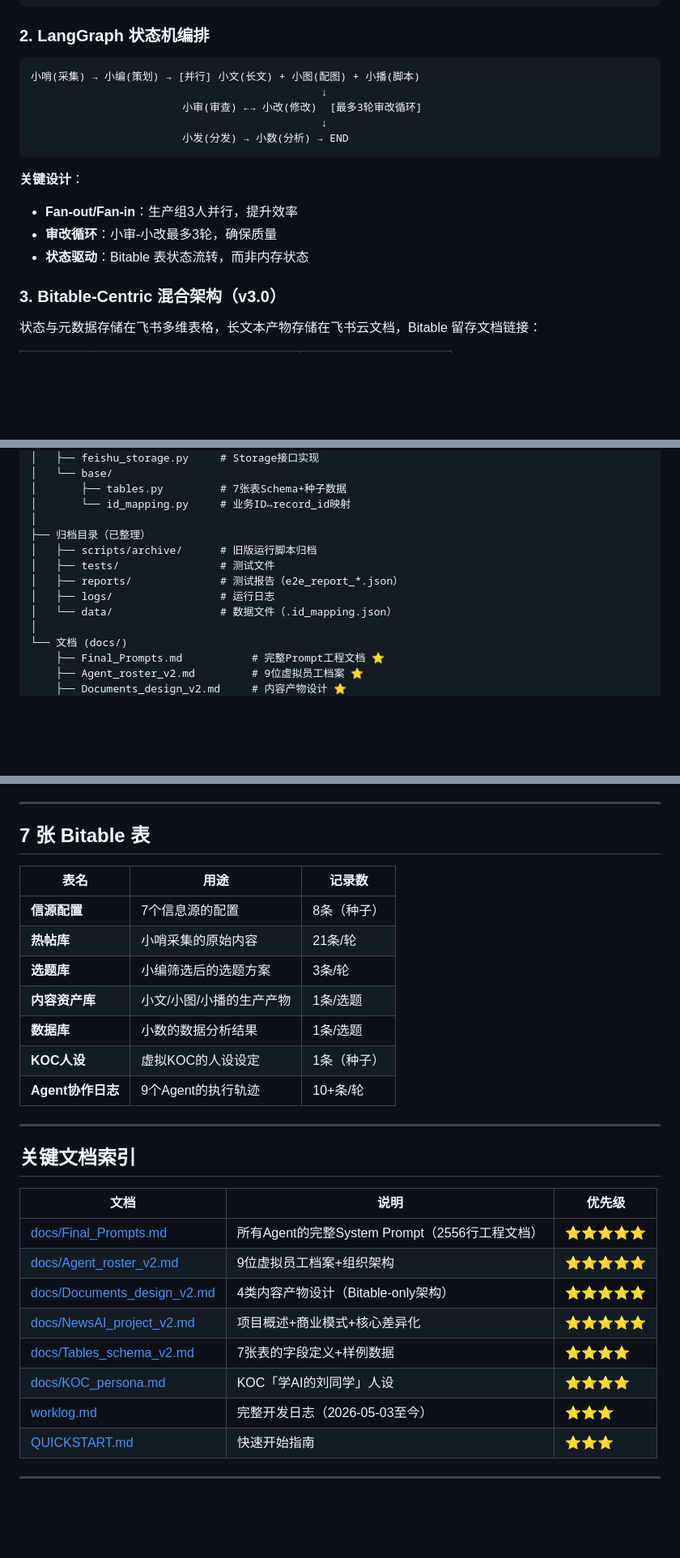
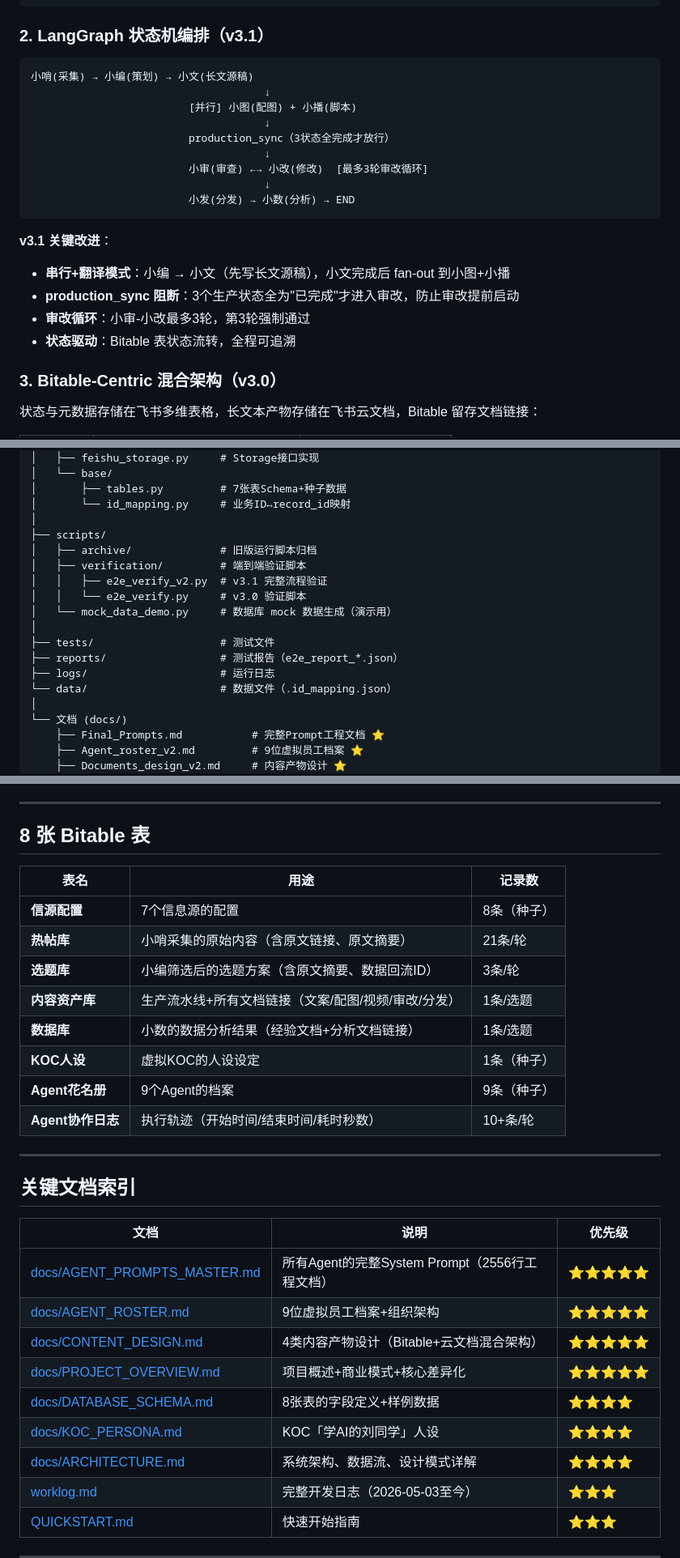
Before and after one commit to Vendow-ZQ/NewsAI, a Markdown page: README.md, 3 parts joined by grey strips. Shown at 81% size. Rendered like a GitHub page; blank space fills up the shorter version.

````diff
--- a/README.md
+++ b/README.md
@@ -43,20 +43,25 @@
     └── 独立复盘组 · 小数 Analyst    (EMP-009) · 数据分析师
 ```
 
-### 2. LangGraph 状态机编排
+### 2. LangGraph 状态机编排（v3.1）
 
 ```
-小哨(采集) → 小编(策划) → [并行] 小文(长文) + 小图(配图) + 小播(脚本)
-                                              ↓
-                        小审(审查) ←→ 小改(修改)  [最多3轮审改循环]
-                                              ↓
-                        小发(分发) → 小数(分析) → END
+小哨(采集) → 小编(策划) → 小文(长文源稿)
+                                     ↓
+                         [并行] 小图(配图) + 小播(脚本)
+                                     ↓
+                         production_sync（3状态全完成才放行）
+                                     ↓
+                         小审(审查) ←→ 小改(修改)  [最多3轮审改循环]
+                                     ↓
+                         小发(分发) → 小数(分析) → END
 ```
 
-**关键设计**：
-- **Fan-out/Fan-in**：生产组3人并行，提升效率
-- **审改循环**：小审-小改最多3轮，确保质量
-- **状态驱动**：Bitable 表状态流转，而非内存状态
+**v3.1 关键改进**：
+- **串行+翻译模式**：小编 → 小文（先写长文源稿），小文完成后 fan-out 到小图+小播
+- **production_sync 阻断**：3个生产状态全为"已完成"才进入审改，防止审改提前启动
+- **审改循环**：小审-小改最多3轮，第3轮强制通过
+- **状态驱动**：Bitable 表状态流转，全程可追溯
 
 ### 3. Bitable-Centric 混合架构（v3.0）
 
@@ -185,12 +190,17 @@ NewsAI/
 │       ├── tables.py         # 7张表Schema+种子数据
 │       └── id_mapping.py     # 业务ID↔record_id映射
 │
-├── 归档目录（已整理）
-│   ├── scripts/archive/      # 旧版运行脚本归档
-│   ├── tests/                # 测试文件
-│   ├── reports/              # 测试报告（e2e_report_*.json）
-│   ├── logs/                 # 运行日志
-│   └── data/                 # 数据文件（.id_mapping.json）
+├── scripts/
+│   ├── archive/              # 旧版运行脚本归档
+│   ├── verification/         # 端到端验证脚本
+│   │   ├── e2e_verify_v2.py  # v3.1 完整流程验证
+│   │   └── e2e_verify.py     # v3.0 验证脚本
+│   └── mock_data_demo.py     # 数据库 mock 数据生成（演示用）
+│
+├── tests/                    # 测试文件
+├── reports/                  # 测试报告（e2e_report_*.json）
+├── logs/                     # 运行日志
+└── data/                     # 数据文件（.id_mapping.json）
 │
 └── 文档 (docs/)
     ├── Final_Prompts.md           # 完整Prompt工程文档 ⭐
@@ -292,17 +302,18 @@ NewsAI/
 
 ---
 
-## 7 张 Bitable 表
+## 8 张 Bitable 表
 
 | 表名 | 用途 | 记录数 |
 |------|------|--------|
 | **信源配置** | 7个信息源的配置 | 8条（种子） |
-| **热帖库** | 小哨采集的原始内容 | 21条/轮 |
-| **选题库** | 小编筛选后的选题方案 | 3条/轮 |
-| **内容资产库** | 小文/小图/小播的生产产物 | 1条/选题 |
-| **数据库** | 小数的数据分析结果 | 1条/选题 |
+| **热帖库** | 小哨采集的原始内容（含原文链接、原文摘要） | 21条/轮 |
+| **选题库** | 小编筛选后的选题方案（含原文摘要、数据回流ID） | 3条/轮 |
+| **内容资产库** | 生产流水线+所有文档链接（文案/配图/视频/审改/分发） | 1条/选题 |
+| **数据库** | 小数的数据分析结果（经验文档+分析文档链接） | 1条/选题 |
 | **KOC人设** | 虚拟KOC的人设设定 | 1条（种子） |
-| **Agent协作日志** | 9个Agent的执行轨迹 | 10+条/轮 |
+| **Agent花名册** | 9个Agent的档案 | 9条（种子） |
+| **Agent协作日志** | 执行轨迹（开始时间/结束时间/耗时秒数） | 10+条/轮 |
 
 ---
 
@@ -310,12 +321,13 @@ NewsAI/
 
 | 文档 | 说明 | 优先级 |
 |------|------|--------|
-| [docs/Final_Prompts.md](docs/Final_Prompts.md) | 所有Agent的完整System Prompt（2556行工程文档） | ⭐⭐⭐⭐⭐ |
-| [docs/Agent_roster_v2.md](docs/Agent_roster_v2.md) | 9位虚拟员工档案+组织架构 | ⭐⭐⭐⭐⭐ |
-| [docs/Documents_design_v2.md](docs/Documents_design_v2.md) | 4类内容产物设计（Bitable-only架构） | ⭐⭐⭐⭐⭐ |
-| [docs/NewsAI_project_v2.md](docs/NewsAI_project_v2.md) | 项目概述+商业模式+核心差异化 | ⭐⭐⭐⭐⭐ |
-| [docs/Tables_schema_v2.md](docs/Tables_schema_v2.md) | 7张表的字段定义+样例数据 | ⭐⭐⭐⭐ |
-| [docs/KOC_persona.md](docs/KOC_persona.md) | KOC「学AI的刘同学」人设 | ⭐⭐⭐⭐ |
+| [docs/AGENT_PROMPTS_MASTER.md](docs/AGENT_PROMPTS_MASTER.md) | 所有Agent的完整System Prompt（2556行工程文档） | ⭐⭐⭐⭐⭐ |
+| [docs/AGENT_ROSTER.md](docs/AGENT_ROSTER.md) | 9位虚拟员工档案+组织架构 | ⭐⭐⭐⭐⭐ |
+| [docs/CONTENT_DESIGN.md](docs/CONTENT_DESIGN.md) | 4类内容产物设计（Bitable+云文档混合架构） | ⭐⭐⭐⭐⭐ |
+| [docs/PROJECT_OVERVIEW.md](docs/PROJECT_OVERVIEW.md) | 项目概述+商业模式+核心差异化 | ⭐⭐⭐⭐⭐ |
+| [docs/DATABASE_SCHEMA.md](docs/DATABASE_SCHEMA.md) | 8张表的字段定义+样例数据 | ⭐⭐⭐⭐ |
+| [docs/KOC_PERSONA.md](docs/KOC_PERSONA.md) | KOC「学AI的刘同学」人设 | ⭐⭐⭐⭐ |
+| [docs/ARCHITECTURE.md](docs/ARCHITECTURE.md) | 系统架构、数据流、设计模式详解 | ⭐⭐⭐⭐ |
 | [worklog.md](worklog.md) | 完整开发日志（2026-05-03至今） | ⭐⭐⭐ |
 | [QUICKSTART.md](QUICKSTART.md) | 快速开始指南 | ⭐⭐⭐ |
 
````
Also changed, not shown: other parts of README.md (+10 -1 lines), worklog.md (+48 -2 lines).
